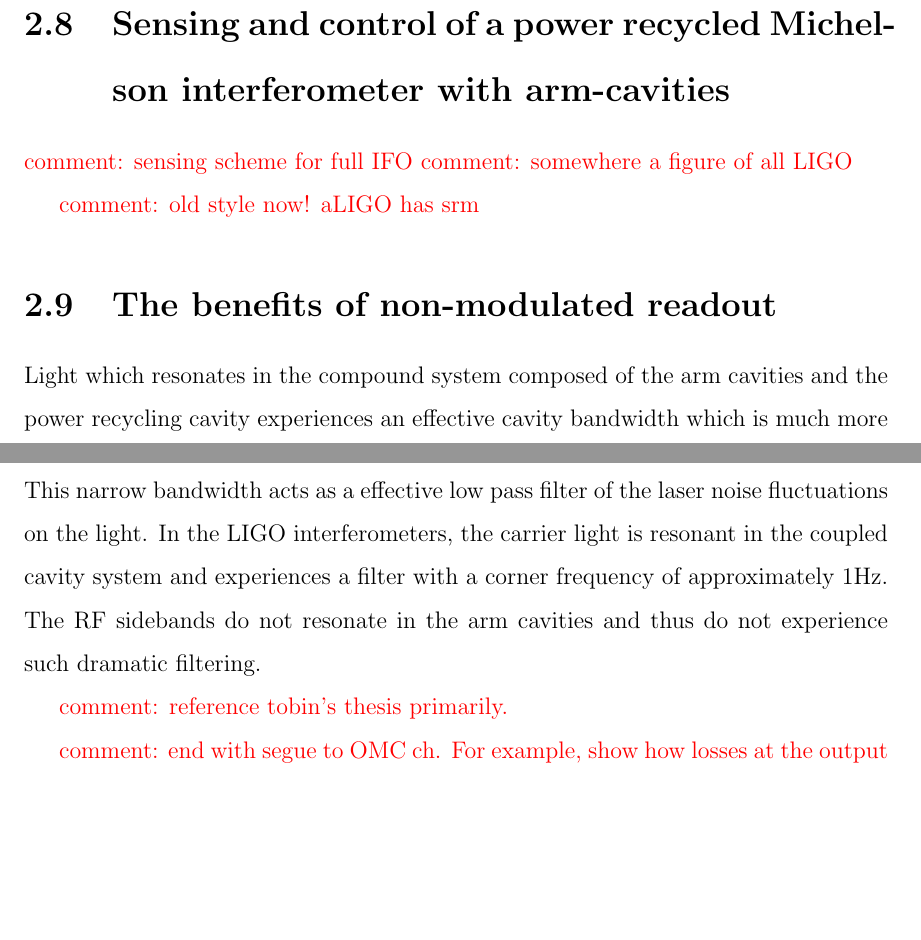
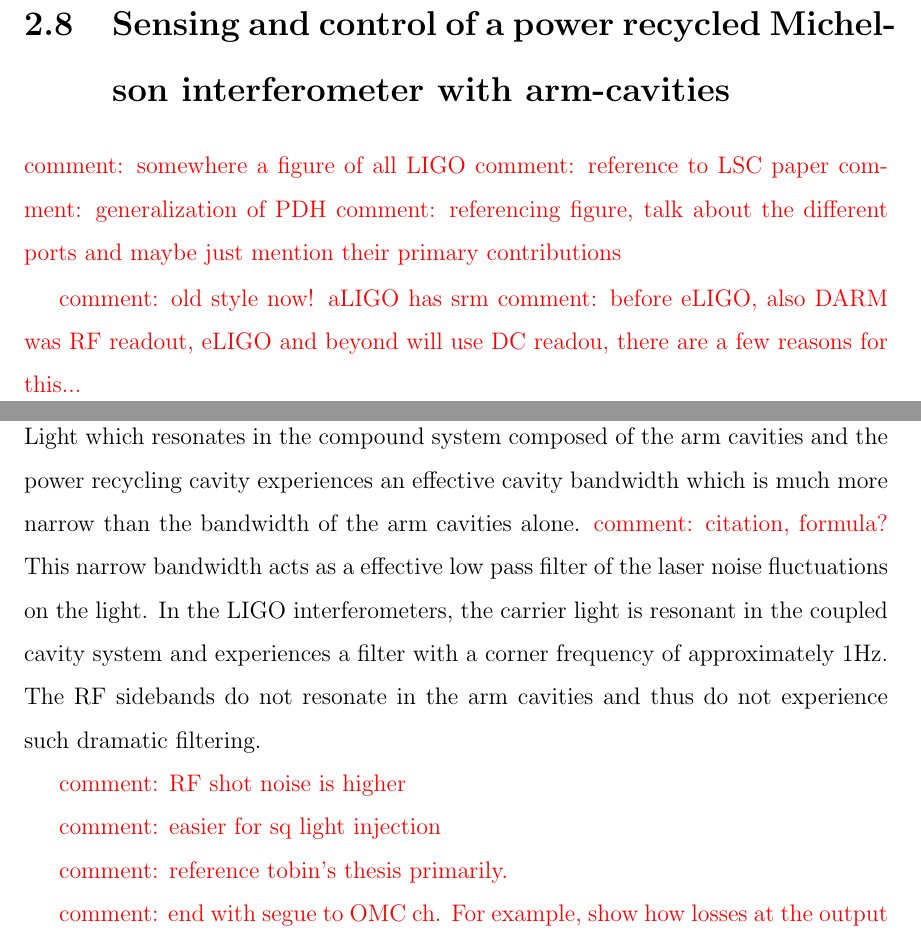
Before and after one commit to nicolassmith/thesis, a LaTeX thesis (main.tex, which reads ch-ifo.tex): two parts of pages 22 and 23 of 72, joined at a grey line, cut so that both start at the same text, the shorter picture padded with empty space. Compiled offline with pdfLaTeX.

Commit message:
structuring ideas

```diff
--- a/ch-ifo.tex
+++ b/ch-ifo.tex
@@ -115,10 +115,15 @@
 Thus more light is usable for measurement in the interferometer and this has a benefitial effect on the sensitivty by increasing the effective input power and reducing shot noise.
 
 \section{Sensing and control of a power recycled Michelson interferometer with arm-cavities}
-\com{sensing scheme for full IFO}
 \com{somewhere a figure of all LIGO}
+\com{reference to LSC paper}
+\com{generalization of PDH}
+\com{referencing figure, talk about the different ports and maybe just mention their primary contributions}
+
 
 \com{old style now! aLIGO has srm}
+\com{before eLIGO, also DARM was RF readout, eLIGO and beyond will use DC readou, there are a few reasons for this...}
+
 
 \section{The benefits of non-modulated readout}
 Light which resonates in the compound system composed of the arm cavities and the power recycling cavity experiences an effective cavity bandwidth which is much more narrow than the bandwidth of the arm cavities alone. %NL%
@@ -126,6 +131,10 @@
 In the LIGO interferometers, the carrier light is resonant in the coupled cavity system and experiences a filter with a corner frequency of approximately 1Hz. %NL%
 The RF sidebands do not resonate in the arm cavities and thus do not experience such dramatic filtering.
 
+\com{RF shot noise is higher}
+
+\com{easier for sq light injection}
+
 \com{reference tobin's thesis primarily.}
 
 \com{end with segue to OMC ch. For example, show how losses at the output reduce SNR.}
```
